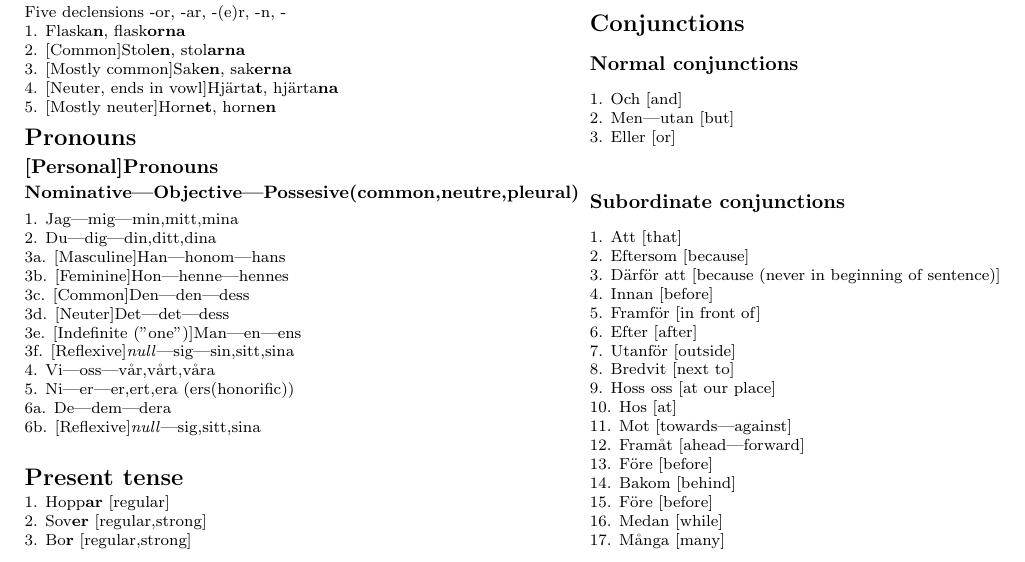
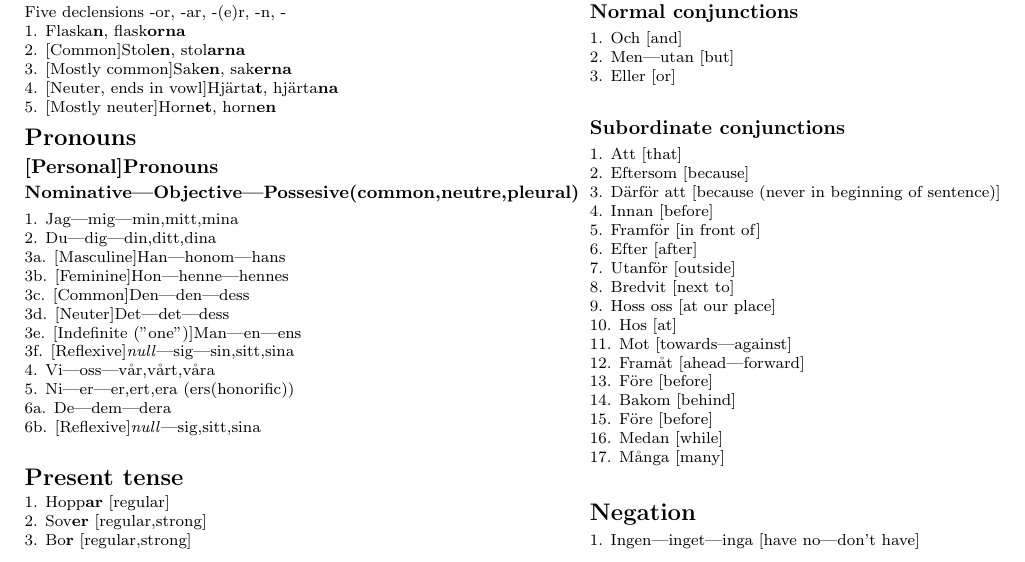
Before and after one commit to bjornaelvoet/swedish_cheat_sheet, a LaTeX document (document.tex): part of the page, cut so that both start at the same text. Compiled offline with pdfLaTeX.

Commit message:
Adding ingen

```diff
--- a/document.tex
+++ b/document.tex
@@ -168,6 +168,8 @@
 	17. M\aa nga [many]\newline
 
 
+\section{Negation}
+	1. Ingen|inget|inga [have no|don't have]\newline
 
 \end{multicols}
 \end{document}
```
Also changed, not shown: document.pdf.
